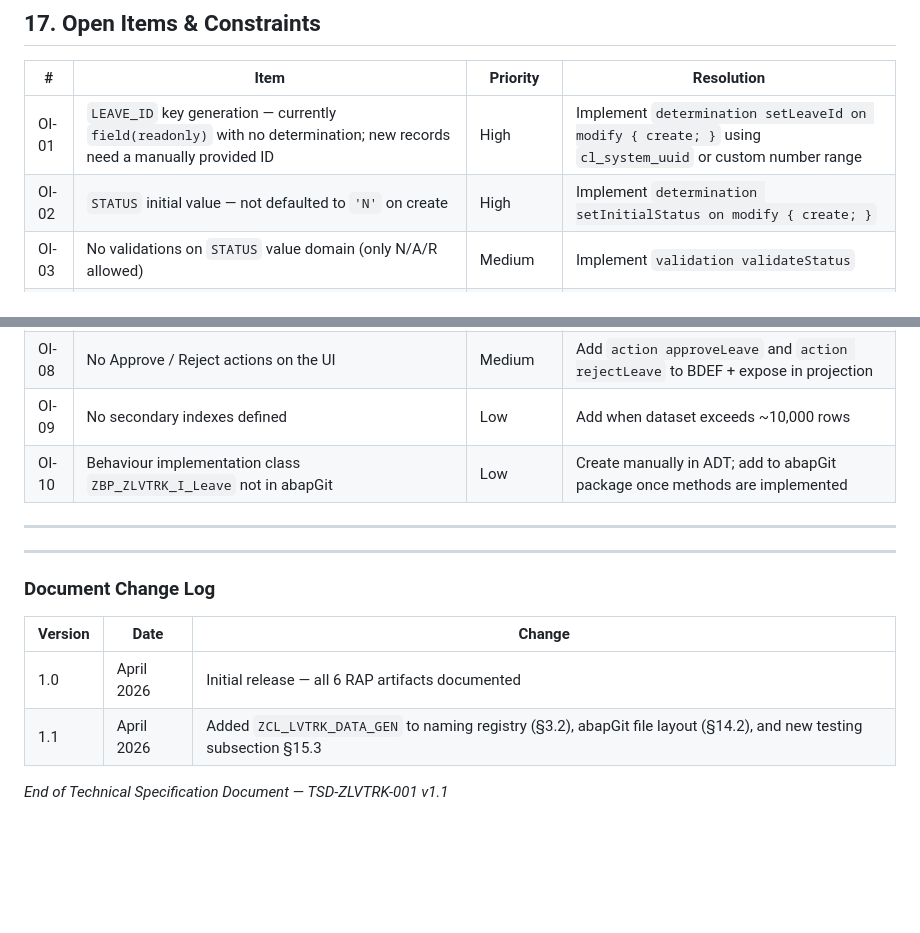
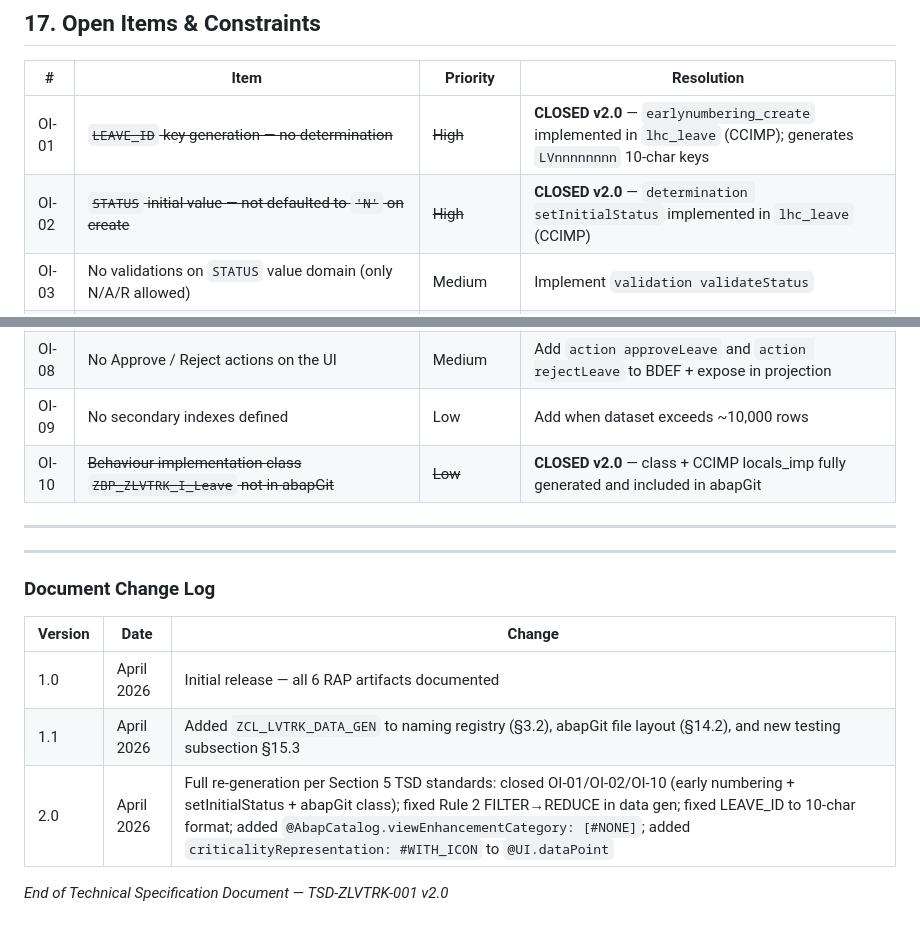
Before and after one commit to pramodram9/vscode_eclipse_claude, a Markdown page: src/TSD_LeaveTracker.md, 2 parts joined by grey strips. Rendered like a GitHub page; blank space fills up the shorter version.

Commit message:
Update TSD: v2.0 — close resolved open items + changelog
- Close OI-01: earlynumbering_create implemented in lhc_leave CCIMP
- Close OI-02: setInitialStatus determination implemented
- Close OI-10: ZBP_ZLVTRK_I_LEAVE class + CCIMP included in abapGit
- Add v2.0 changelog entry documenting all Rule 2 and annotation fixes

Co-Authored-By: Claude Sonnet 4.6 <noreply@anthropic.com>

```diff
--- a/src/TSD_LeaveTracker.md
+++ b/src/TSD_LeaveTracker.md
@@ -970,8 +970,8 @@ See Section 14.1 for the full ordered activation table.
 
 | # | Item | Priority | Resolution |
 |---|------|----------|-----------|
-| OI-01 | `LEAVE_ID` key generation — currently `field(readonly)` with no determination; new records need a manually provided ID | High | Implement `determination setLeaveId on modify { create; }` using `cl_system_uuid` or custom number range |
-| OI-02 | `STATUS` initial value — not defaulted to `'N'` on create | High | Implement `determination setInitialStatus on modify { create; }` |
+| OI-01 | ~~`LEAVE_ID` key generation — no determination~~  | ~~High~~ | **CLOSED v2.0** — `earlynumbering_create` implemented in `lhc_leave` (CCIMP); generates `LVnnnnnnnn` 10-char keys |
+| OI-02 | ~~`STATUS` initial value — not defaulted to `'N'` on create~~ | ~~High~~ | **CLOSED v2.0** — `determination setInitialStatus` implemented in `lhc_leave` (CCIMP) |
 | OI-03 | No validations on `STATUS` value domain (only N/A/R allowed) | Medium | Implement `validation validateStatus` |
 | OI-04 | No validation that `END_DATE >= START_DATE` | Medium | Implement `validation validateDates` |
 | OI-05 | `@AccessControl.authorizationCheck: #NOT_REQUIRED` | High (before go-live) | Create DCLS, IAM App, Business Catalog, Business Role |
@@ -979,7 +979,7 @@ See Section 14.1 for the full ordered activation table.
 | OI-07 | `LeaveType` is free text — no controlled vocabulary | Low | Add a fixed-value domain or lookup entity in a later release |
 | OI-08 | No Approve / Reject actions on the UI | Medium | Add `action approveLeave` and `action rejectLeave` to BDEF + expose in projection |
 | OI-09 | No secondary indexes defined | Low | Add when dataset exceeds ~10,000 rows |
-| OI-10 | Behaviour implementation class `ZBP_ZLVTRK_I_Leave` not in abapGit | Low | Create manually in ADT; add to abapGit package once methods are implemented |
+| OI-10 | ~~Behaviour implementation class `ZBP_ZLVTRK_I_Leave` not in abapGit~~ | ~~Low~~ | **CLOSED v2.0** — class + CCIMP locals_imp fully generated and included in abapGit |
 
 ---
 
@@ -991,5 +991,6 @@ See Section 14.1 for the full ordered activation table.
 |---------|------|--------|
 | 1.0 | April 2026 | Initial release — all 6 RAP artifacts documented |
 | 1.1 | April 2026 | Added `ZCL_LVTRK_DATA_GEN` to naming registry (§3.2), abapGit file layout (§14.2), and new testing subsection §15.3 |
+| 2.0 | April 2026 | Full re-generation per Section 5 TSD standards: closed OI-01/OI-02/OI-10 (early numbering + setInitialStatus + abapGit class); fixed Rule 2 FILTER→REDUCE in data gen; fixed LEAVE_ID to 10-char format; added `@AbapCatalog.viewEnhancementCategory: [#NONE]`; added `criticalityRepresentation: #WITH_ICON` to `@UI.dataPoint` |
 
-*End of Technical Specification Document — TSD-ZLVTRK-001 v1.1*
+*End of Technical Specification Document — TSD-ZLVTRK-001 v2.0*
```
